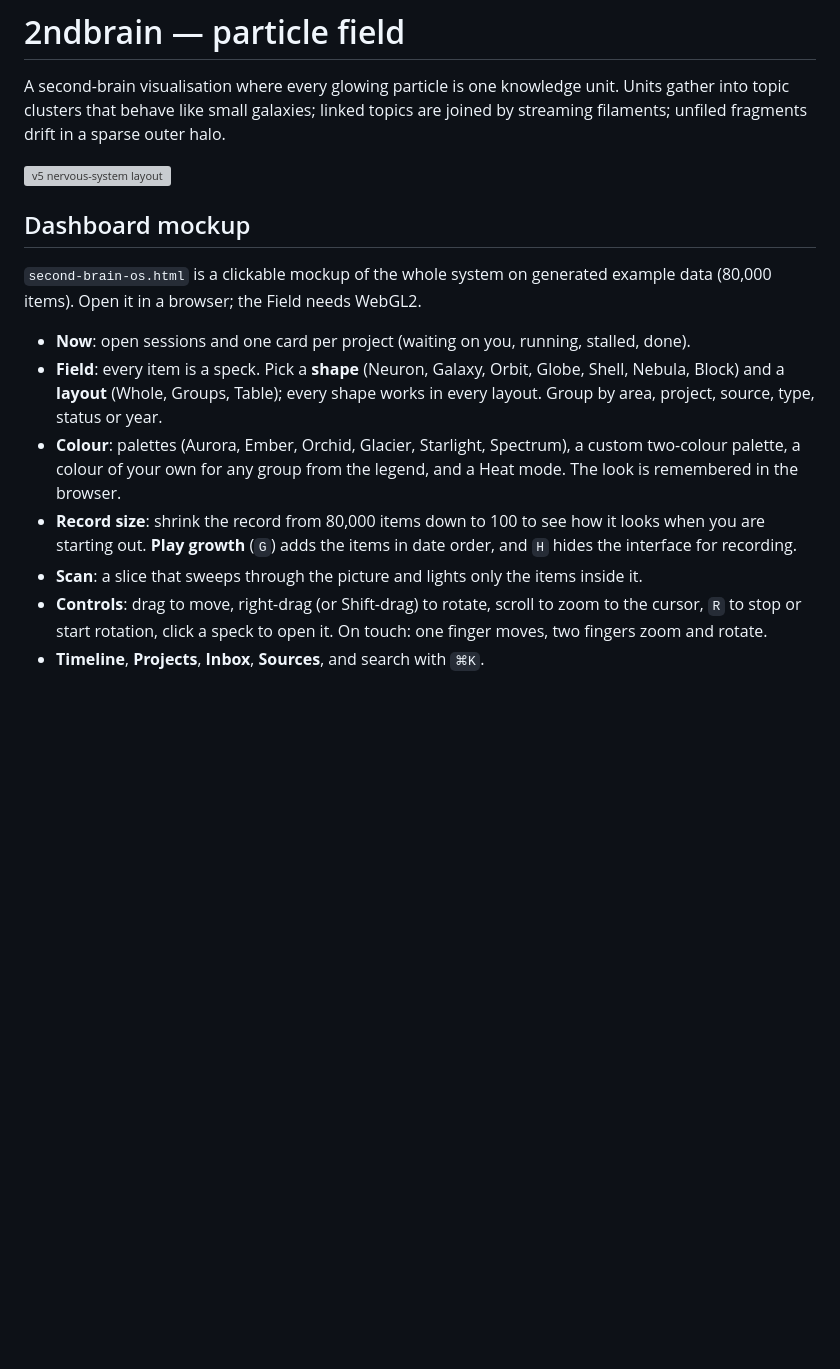
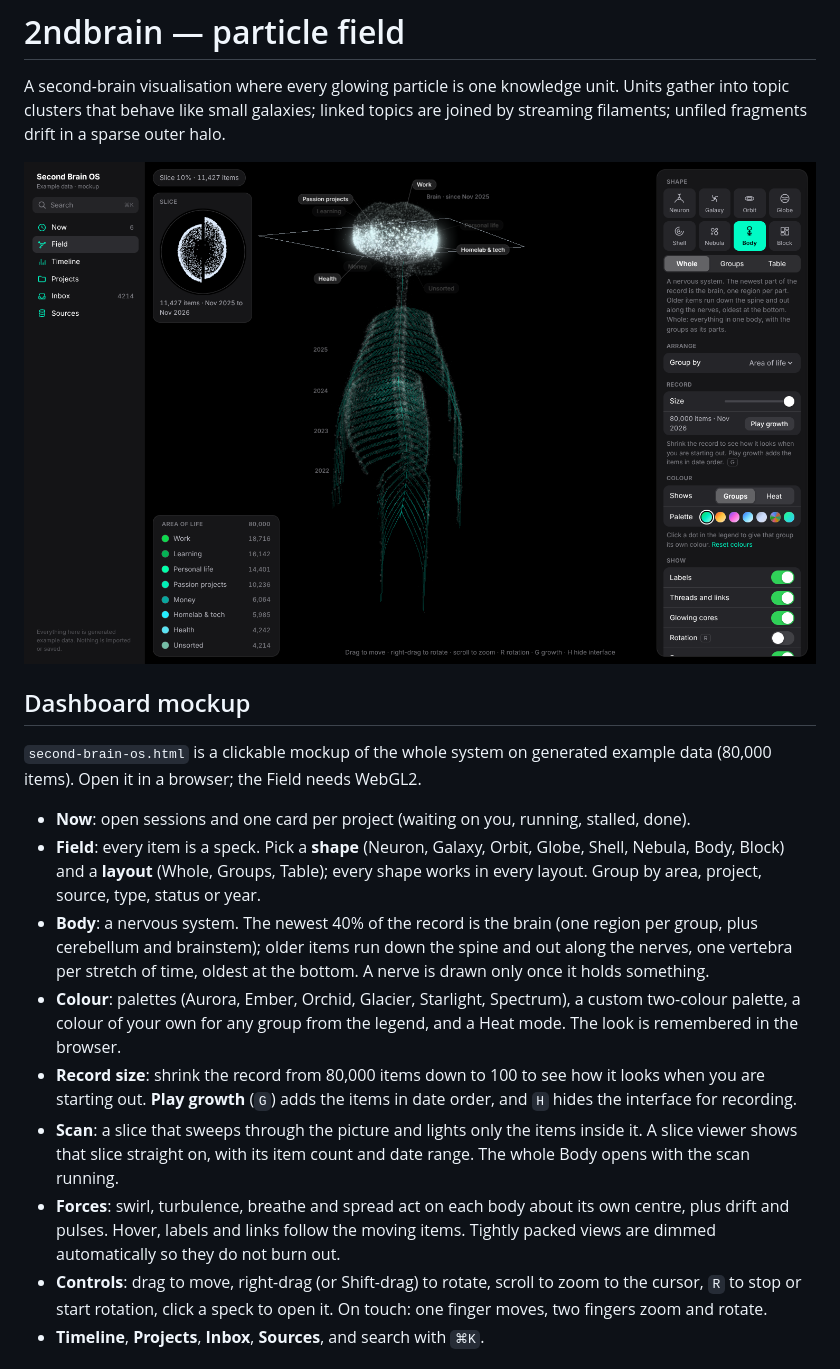
Before and after one commit to boshko1312/2ndbrain, a Markdown page: artifacts/README.md, the part around the change. GitHub-like rendering; pictures changed too: artifacts/screenshots/os-28-body-scan.png (added); blank space fills up the shorter version; grey boxes are pictures that could not be loaded.

```diff
--- a/artifacts/README.md
+++ b/artifacts/README.md
@@ -5,17 +5,19 @@ unit. Units gather into topic clusters that behave like small galaxies; linked
 topics are joined by streaming filaments; unfiled fragments drift in a sparse
 outer halo.
 
-![v5 nervous-system layout](screenshots/v5-01-nervous-system.png)
+![Body shape with the scan running](screenshots/os-28-body-scan.png)
 
 ## Dashboard mockup
 
 `second-brain-os.html` is a clickable mockup of the whole system on generated example data (80,000 items). Open it in a browser; the Field needs WebGL2.
 
 - **Now**: open sessions and one card per project (waiting on you, running, stalled, done).
-- **Field**: every item is a speck. Pick a **shape** (Neuron, Galaxy, Orbit, Globe, Shell, Nebula, Block) and a **layout** (Whole, Groups, Table); every shape works in every layout. Group by area, project, source, type, status or year.
+- **Field**: every item is a speck. Pick a **shape** (Neuron, Galaxy, Orbit, Globe, Shell, Nebula, Body, Block) and a **layout** (Whole, Groups, Table); every shape works in every layout. Group by area, project, source, type, status or year.
+- **Body**: a nervous system. The newest 40% of the record is the brain (one region per group, plus cerebellum and brainstem); older items run down the spine and out along the nerves, one vertebra per stretch of time, oldest at the bottom. A nerve is drawn only once it holds something.
 - **Colour**: palettes (Aurora, Ember, Orchid, Glacier, Starlight, Spectrum), a custom two-colour palette, a colour of your own for any group from the legend, and a Heat mode. The look is remembered in the browser.
 - **Record size**: shrink the record from 80,000 items down to 100 to see how it looks when you are starting out. **Play growth** (`G`) adds the items in date order, and `H` hides the interface for recording.
-- **Scan**: a slice that sweeps through the picture and lights only the items inside it.
+- **Scan**: a slice that sweeps through the picture and lights only the items inside it. A slice viewer shows that slice straight on, with its item count and date range. The whole Body opens with the scan running.
+- **Forces**: swirl, turbulence, breathe and spread act on each body about its own centre, plus drift and pulses. Hover, labels and links follow the moving items. Tightly packed views are dimmed automatically so they do not burn out.
 - **Controls**: drag to move, right-drag (or Shift-drag) to rotate, scroll to zoom to the cursor, `R` to stop or start rotation, click a speck to open it. On touch: one finger moves, two fingers zoom and rotate.
 - **Timeline**, **Projects**, **Inbox**, **Sources**, and search with `⌘K`.
 
```
Also changed, not shown: artifacts/AUDIT.md (+35 -0 lines), artifacts/screenshots/os-29-body-groups.png (added), artifacts/screenshots/os-30-body-table.png (added), artifacts/screenshots/os-31-forces.png (added), 1 other file.
